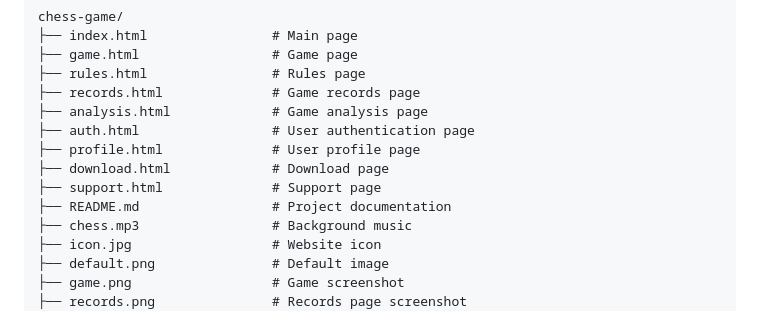
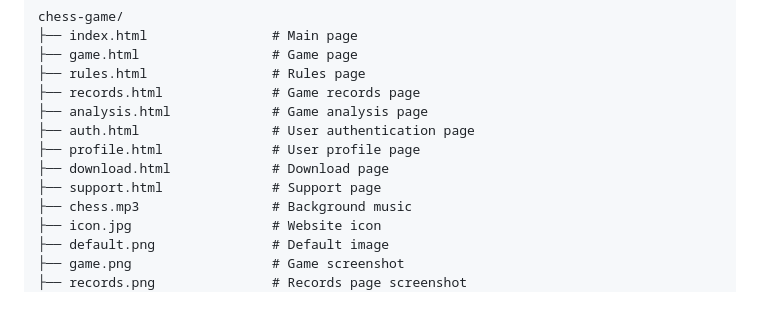
Before and after one commit to YANCNN2013/Chess-Game, a Markdown page: README.md, the part around the change. Rendered like a GitHub page.

```diff
--- a/README.md
+++ b/README.md
@@ -38,7 +38,6 @@ chess-game/
 ├── profile.html              # User profile page
 ├── download.html             # Download page
 ├── support.html              # Support page
-├── README.md                 # Project documentation
 ├── chess.mp3                 # Background music
 ├── icon.jpg                  # Website icon
 ├── default.png               # Default image
```
